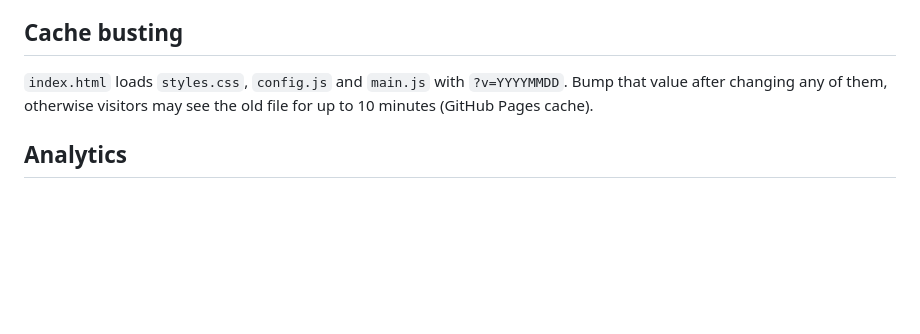
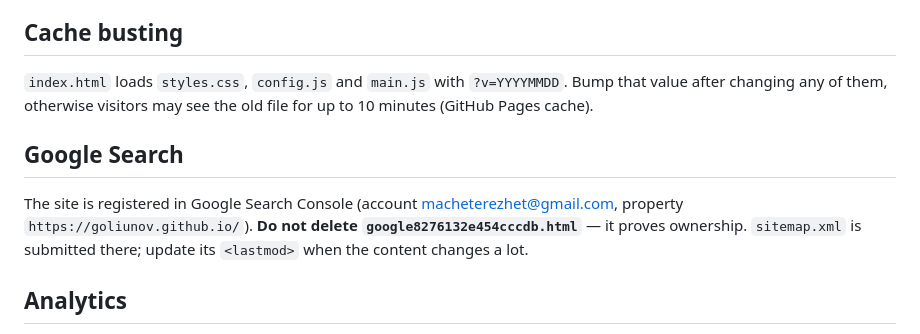
Before and after one commit to goliunov/goliunov.github.io, a Markdown page: README.md, the part around the change. Drawn GitHub-style; blank space fills up the shorter version.

Commit message:
README: Search Console notes
Co-Authored-By: Claude Opus 5.5 <noreply@anthropic.com>

```diff
--- a/README.md
+++ b/README.md
@@ -123,6 +123,13 @@ appears between About and the final call to action.
 Bump that value after changing any of them, otherwise visitors may see the
 old file for up to 10 minutes (GitHub Pages cache).
 
+## Google Search
+
+The site is registered in Google Search Console (account macheterezhet@gmail.com,
+property `https://goliunov.github.io/`). **Do not delete
+`google8276132e454cccdb.html`** — it proves ownership. `sitemap.xml` is
+submitted there; update its `<lastmod>` when the content changes a lot.
+
 ## Analytics
 
 Off by default — no cookies, no tracking script. There's a commented-out
```
